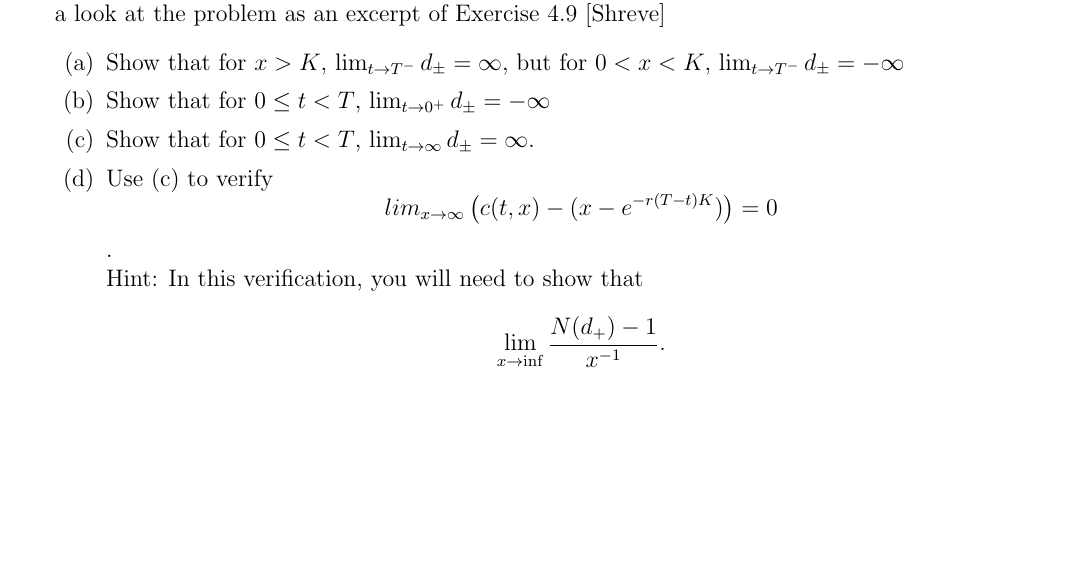
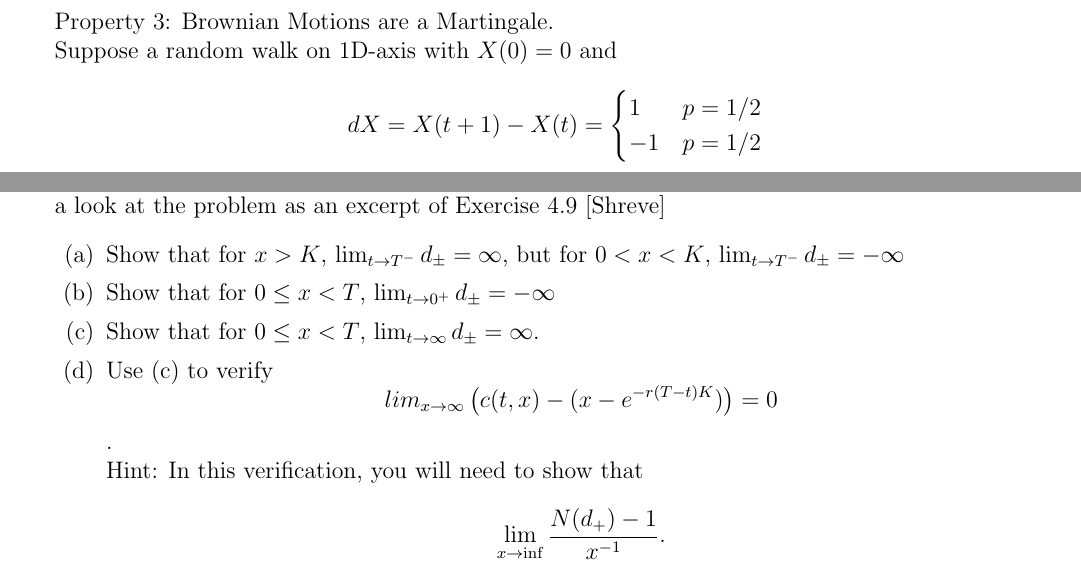
Before and after one commit to zixiao18/MATH250_MathFinance, a LaTeX document (Midterm_review.tex): part of page 4 of 4 before the commit and two parts of pages 3 and 6 of 6 after it, the two joined at a grey line, cut at the place of the change, the shorter picture padded with empty space. Compiled offline with pdfLaTeX.

Commit message:
modified

```diff
--- a/Midterm_review.tex
+++ b/Midterm_review.tex
@@ -101,3 +103,13 @@ Property 2: all the increment $dW$s are independent from each other.
+Property 3: Brownian Motions are a Martingale.
+\\
+Suppose a random walk on 1D-axis with $X(0)=0$ and
+\[
+dX = X(t+1) -X(t) =
+\begin{cases}
+1 & p=1/2 \\
+-1 & p=1/2
+\end{cases}
+\]
 \newpage
 \item Ito's Formula
 \\
@@ -177,8 +189,8 @@ d_{\pm} = \frac1{\sigma\sqrt{T-t}} \left(log \frac xK + \left(r\pm \frac {\sigma
 The problems about the BSM equations could be extremely difficult. For a reference, you may take a look at the problem as an excerpt of Exercise 4.9 [Shreve]
 \begin{enumerate}
 \item Show that for $x>K$, $\lim_{t\to T^-}d_{\pm}=\infty$, but for $0< x< K$,  $\lim_{t\to T^-}d_{\pm}=-\infty$
-\item Show that for $0\leq t<T$,  $\lim_{t\to 0^+}d_{\pm}=-\infty$
-\item Show that for $0\leq t<T$,  $\lim_{t\to \infty}d_{\pm}=\infty$.
+\item Show that for $0\leq x<T$,  $\lim_{t\to 0^+}d_{\pm}=-\infty$
+\item Show that for $0\leq x<T$,  $\lim_{t\to \infty}d_{\pm}=\infty$.
 \item Use (c) to verify \[ lim_{x\to\infty} \left(c(t,x)-(x-e^{-r(T-t)K})\right)=0 \].
 \\
 Hint: In this verification, you will need to show that
```
Also changed, not shown: Midterm_review.pdf, Midterm_review.tex (4 more changed lines), 1 other file.
